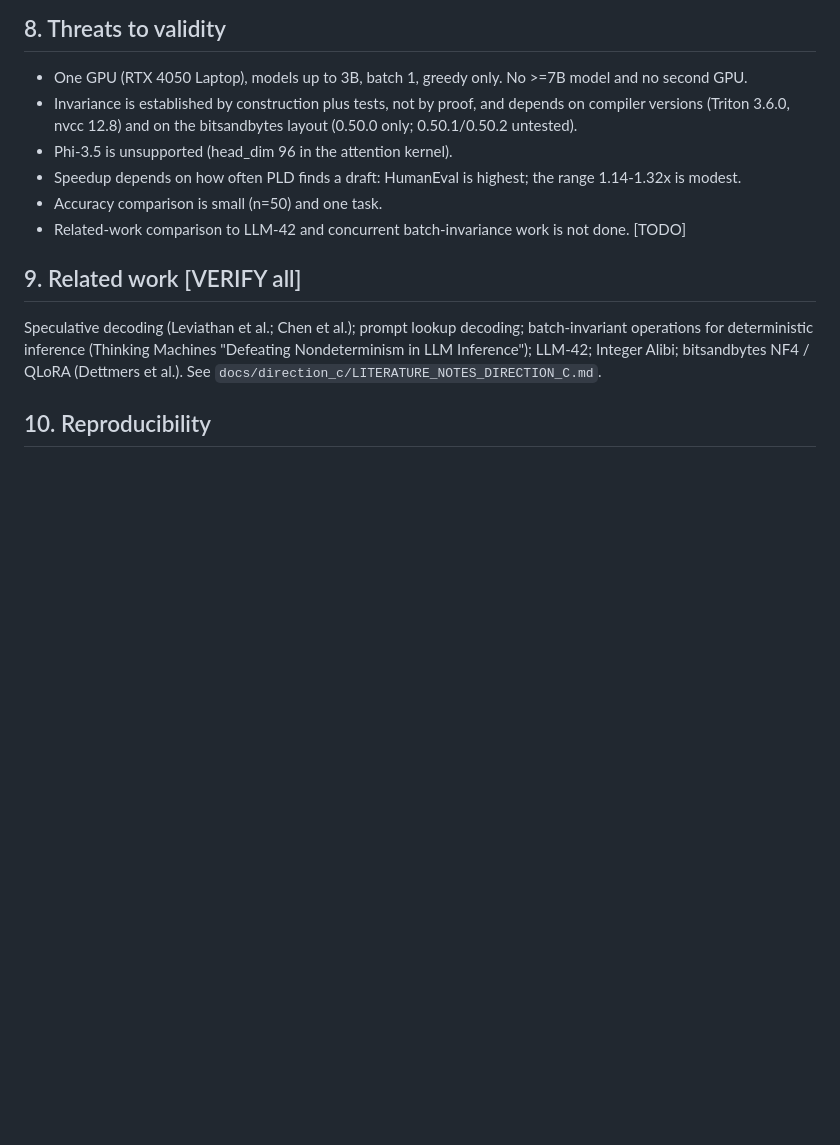
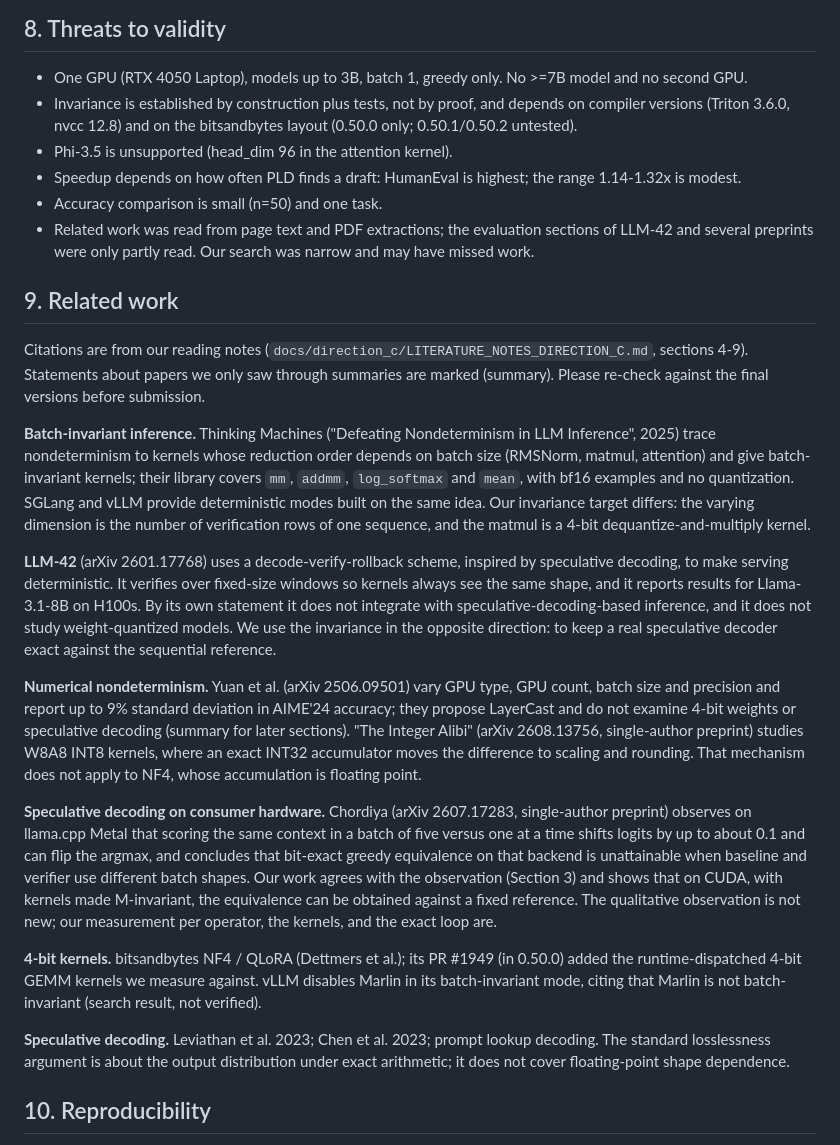
Before and after one commit to Hieu475/zero_additional_vram, a Markdown page: docs/PAPER_DRAFT_KERNELS.md, the part around one of its changes. GitHub-like rendering; blank space fills up the shorter version.

```diff
--- a/docs/PAPER_DRAFT_KERNELS.md
+++ b/docs/PAPER_DRAFT_KERNELS.md
@@ -89,11 +102,23 @@ Qwen2.5-3B, greedy, invariant vs default mode: identical sequences in 30% (GSM8K
 - Phi-3.5 is unsupported (head_dim 96 in the attention kernel).
 - Speedup depends on how often PLD finds a draft: HumanEval is highest; the range 1.14-1.32x is modest.
 - Accuracy comparison is small (n=50) and one task.
-- Related-work comparison to LLM-42 and concurrent batch-invariance work is not done. [TODO]
+- Related work was read from page text and PDF extractions; the evaluation sections of LLM-42 and several preprints were only partly read. Our search was narrow and may have missed work.
 
-## 9. Related work [VERIFY all]
+## 9. Related work
 
-Speculative decoding (Leviathan et al.; Chen et al.); prompt lookup decoding; batch-invariant operations for deterministic inference (Thinking Machines "Defeating Nondeterminism in LLM Inference"); LLM-42; Integer Alibi; bitsandbytes NF4 / QLoRA (Dettmers et al.). See `docs/direction_c/LITERATURE_NOTES_DIRECTION_C.md`.
+Citations are from our reading notes (`docs/direction_c/LITERATURE_NOTES_DIRECTION_C.md`, sections 4-9). Statements about papers we only saw through summaries are marked (summary). Please re-check against the final versions before submission.
+
+**Batch-invariant inference.** Thinking Machines ("Defeating Nondeterminism in LLM Inference", 2025) trace nondeterminism to kernels whose reduction order depends on batch size (RMSNorm, matmul, attention) and give batch-invariant kernels; their library covers `mm`, `addmm`, `log_softmax` and `mean`, with bf16 examples and no quantization. SGLang and vLLM provide deterministic modes built on the same idea. Our invariance target differs: the varying dimension is the number of verification rows of one sequence, and the matmul is a 4-bit dequantize-and-multiply kernel.
+
+**LLM-42** (arXiv 2601.17768) uses a decode-verify-rollback scheme, inspired by speculative decoding, to make serving deterministic. It verifies over fixed-size windows so kernels always see the same shape, and it reports results for Llama-3.1-8B on H100s. By its own statement it does not integrate with speculative-decoding-based inference, and it does not study weight-quantized models. We use the invariance in the opposite direction: to keep a real speculative decoder exact against the sequential reference.
+
+**Numerical nondeterminism.** Yuan et al. (arXiv 2506.09501) vary GPU type, GPU count, batch size and precision and report up to 9% standard deviation in AIME'24 accuracy; they propose LayerCast and do not examine 4-bit weights or speculative decoding (summary for later sections). "The Integer Alibi" (arXiv 2608.13756, single-author preprint) studies W8A8 INT8 kernels, where an exact INT32 accumulator moves the difference to scaling and rounding. That mechanism does not apply to NF4, whose accumulation is floating point.
+
+**Speculative decoding on consumer hardware.** Chordiya (arXiv 2607.17283, single-author preprint) observes on llama.cpp Metal that scoring the same context in a batch of five versus one at a time shifts logits by up to about 0.1 and can flip the argmax, and concludes that bit-exact greedy equivalence on that backend is unattainable when baseline and verifier use different batch shapes. Our work agrees with the observation (Section 3) and shows that on CUDA, with kernels made M-invariant, the equivalence can be obtained against a fixed reference. The qualitative observation is not new; our measurement per operator, the kernels, and the exact loop are.
+
+**4-bit kernels.** bitsandbytes NF4 / QLoRA (Dettmers et al.); its PR #1949 (in 0.50.0) added the runtime-dispatched 4-bit GEMM kernels we measure against. vLLM disables Marlin in its batch-invariant mode, citing that Marlin is not batch-invariant (search result, not verified).
+
+**Speculative decoding.** Leviathan et al. 2023; Chen et al. 2023; prompt lookup decoding. The standard losslessness argument is about the output distribution under exact arithmetic; it does not cover floating-point shape dependence.
 
 ## 10. Reproducibility
 
```
Also changed, not shown: other parts of docs/PAPER_DRAFT_KERNELS.md (+14 -1 lines).
